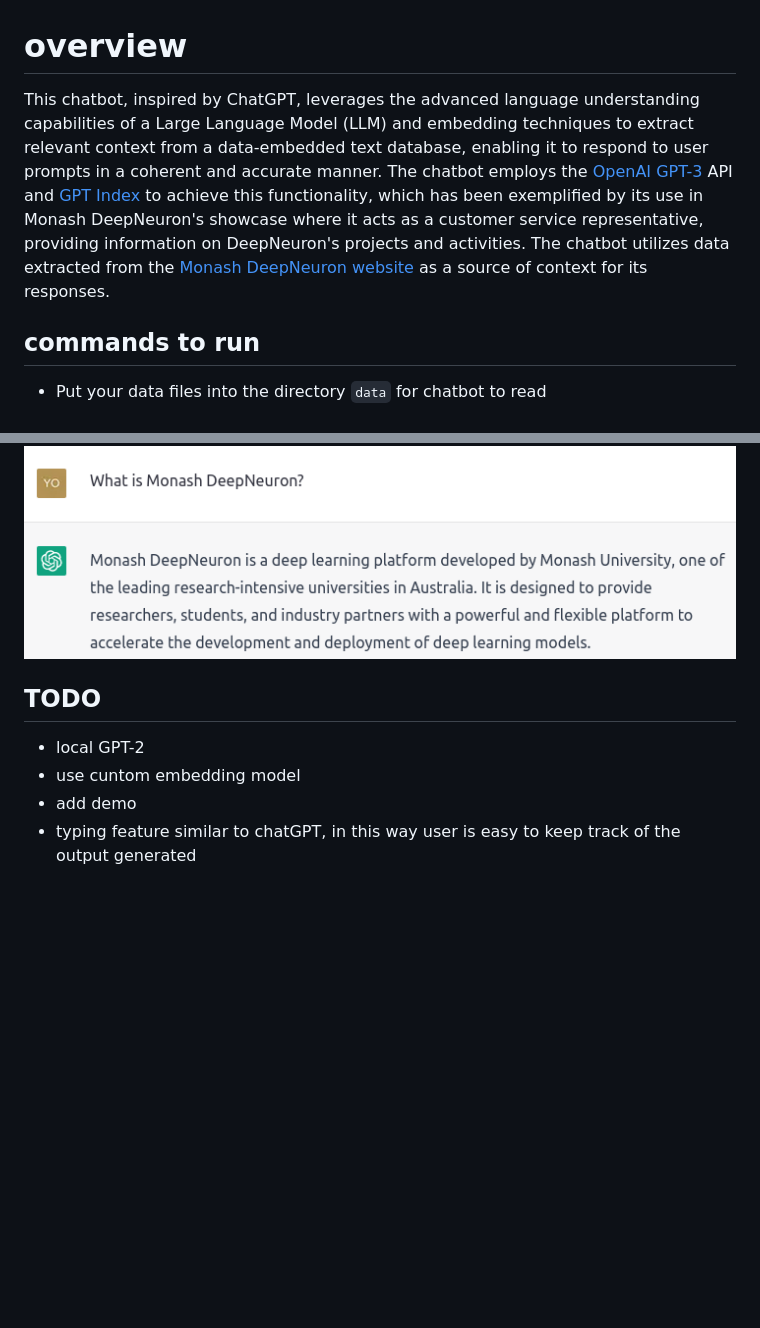
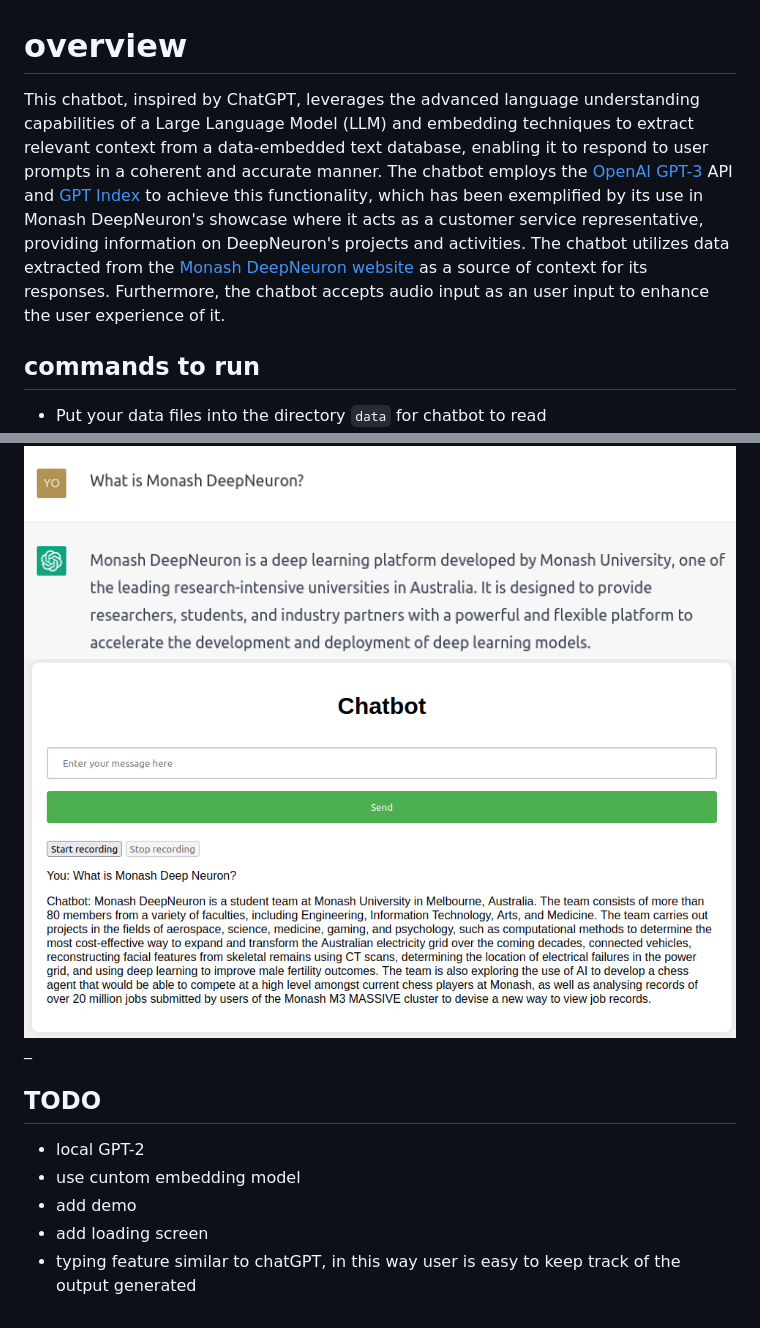
Before and after one commit to Yusuke710/contextual_qa_assistant, a Markdown page: README.md, 2 parts joined by grey strips. Rendered like a GitHub page; pictures changed too: assets/my_example.png (added); blank space fills up the shorter version.

Commit message:
added an example

```diff
--- a/README.md
+++ b/README.md
@@ -1,5 +1,5 @@
 # overview
-This chatbot, inspired by ChatGPT, leverages the advanced language understanding capabilities of a Large Language Model (LLM) and embedding techniques to extract relevant context from a data-embedded text database, enabling it to respond to user prompts in a coherent and accurate manner. The chatbot employs the [OpenAI GPT-3](https://openai.com/api/) API and [GPT Index](https://github.com/jerryjliu/gpt_index) to achieve this functionality, which has been exemplified by its use in Monash DeepNeuron's showcase where it acts as a customer service representative, providing information on DeepNeuron's projects and activities. The chatbot utilizes data extracted from the [Monash DeepNeuron website](https://www.deepneuron.org/) as a source of context for its responses.
+This chatbot, inspired by ChatGPT, leverages the advanced language understanding capabilities of a Large Language Model (LLM) and embedding techniques to extract relevant context from a data-embedded text database, enabling it to respond to user prompts in a coherent and accurate manner. The chatbot employs the [OpenAI GPT-3](https://openai.com/api/) API and [GPT Index](https://github.com/jerryjliu/gpt_index) to achieve this functionality, which has been exemplified by its use in Monash DeepNeuron's showcase where it acts as a customer service representative, providing information on DeepNeuron's projects and activities. The chatbot utilizes data extracted from the [Monash DeepNeuron website](https://www.deepneuron.org/) as a source of context for its responses. Furthermore, the chatbot accepts audio input as an user input to enhance the user experience of it.
 
 ## commands to run
 - Put your data files into the directory `data` for chatbot to read
@@ -11,9 +11,11 @@ You can get API key from [OpenAI](https://beta.openai.com/account/api-keys)
 
 ## Example of the chatbot compared to ChatGPT: The chatbot is able to answer about Monash DeepNeuron correctly
 ![ChatGPT_example](/assets/ChatGPT_example.png)
+![chatbot_example](/assets/my_example.png)_
 
 ## TODO
 - local GPT-2
 - use cuntom embedding model
 - add demo
+- add loading screen
 - typing feature similar to chatGPT, in this way user is easy to keep track of the output generated
```
Also changed, not shown: assets/example.png (deleted), 3 other files.
